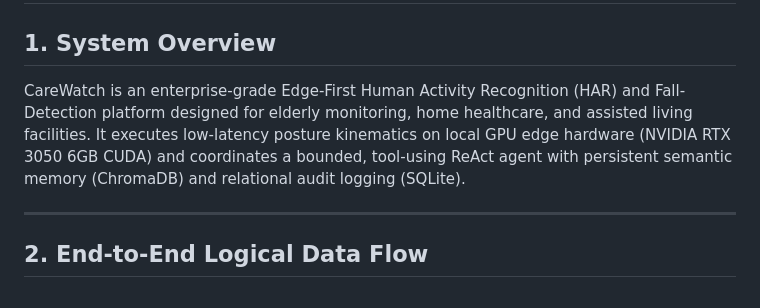
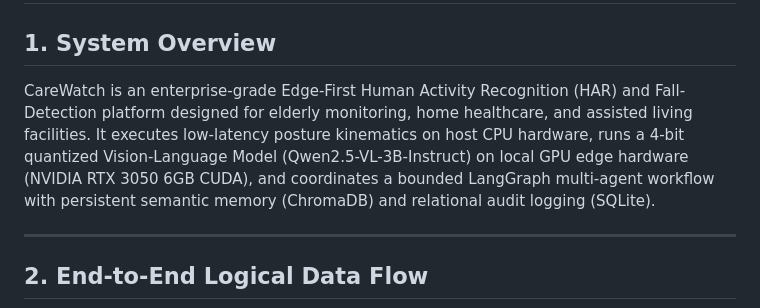
Before and after one commit to Zenitsu272/Agentic-Edge-AI-for-HAR, a Markdown page: ARCHITECTURE.md, the part around the change. Rendered like a GitHub page.

Commit message:
docs: align overview with CPU posture kinematics and GPU 4-bit VLM allocation

```diff
--- a/ARCHITECTURE.md
+++ b/ARCHITECTURE.md
@@ -1,7 +1,7 @@
 # CareWatch Edge AI Platform — System Architecture & Implementation Specification
 
 ## 1. System Overview
-CareWatch is an enterprise-grade Edge-First Human Activity Recognition (HAR) and Fall-Detection platform designed for elderly monitoring, home healthcare, and assisted living facilities. It executes low-latency posture kinematics on local GPU edge hardware (NVIDIA RTX 3050 6GB CUDA) and coordinates a bounded, tool-using ReAct agent with persistent semantic memory (ChromaDB) and relational audit logging (SQLite).
+CareWatch is an enterprise-grade Edge-First Human Activity Recognition (HAR) and Fall-Detection platform designed for elderly monitoring, home healthcare, and assisted living facilities. It executes low-latency posture kinematics on host CPU hardware, runs a 4-bit quantized Vision-Language Model (Qwen2.5-VL-3B-Instruct) on local GPU edge hardware (NVIDIA RTX 3050 6GB CUDA), and coordinates a bounded LangGraph multi-agent workflow with persistent semantic memory (ChromaDB) and relational audit logging (SQLite).
 
 ---
 
```
